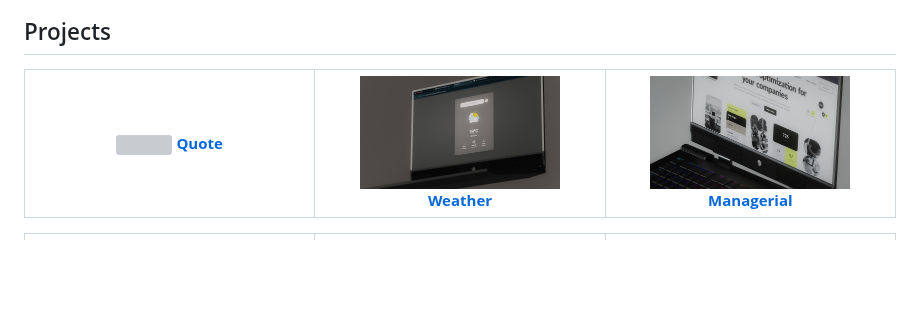
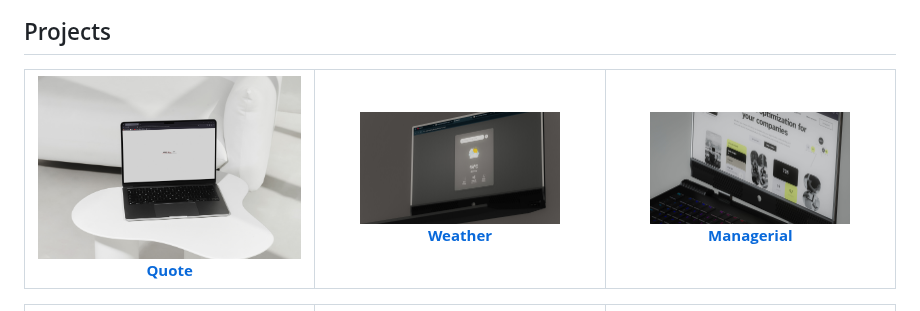
Before and after one commit to Ashishnegi777/Ashishnegi777, a Markdown page: README.md, the part around the change. Rendered like a GitHub page; pictures changed too: img/mockupQuote.jpg (added); blank space fills up the shorter version; grey boxes are pictures that could not be loaded.

```diff
--- a/README.md
+++ b/README.md
@@ -36,7 +36,7 @@
   <tr>
    <td align="center"  width="33%">
       <a href="https://ashishnegi777.github.io/Quote-Generator/" target="_blank" rel="noopener noreferrer">
-        <img src="img/quotesGenCy.png" width="300px" />
+        <img src="img/mockupQuote.jpg" width="300px" />
          <strong>Quote</strong>
       </a>
     </td>
```
